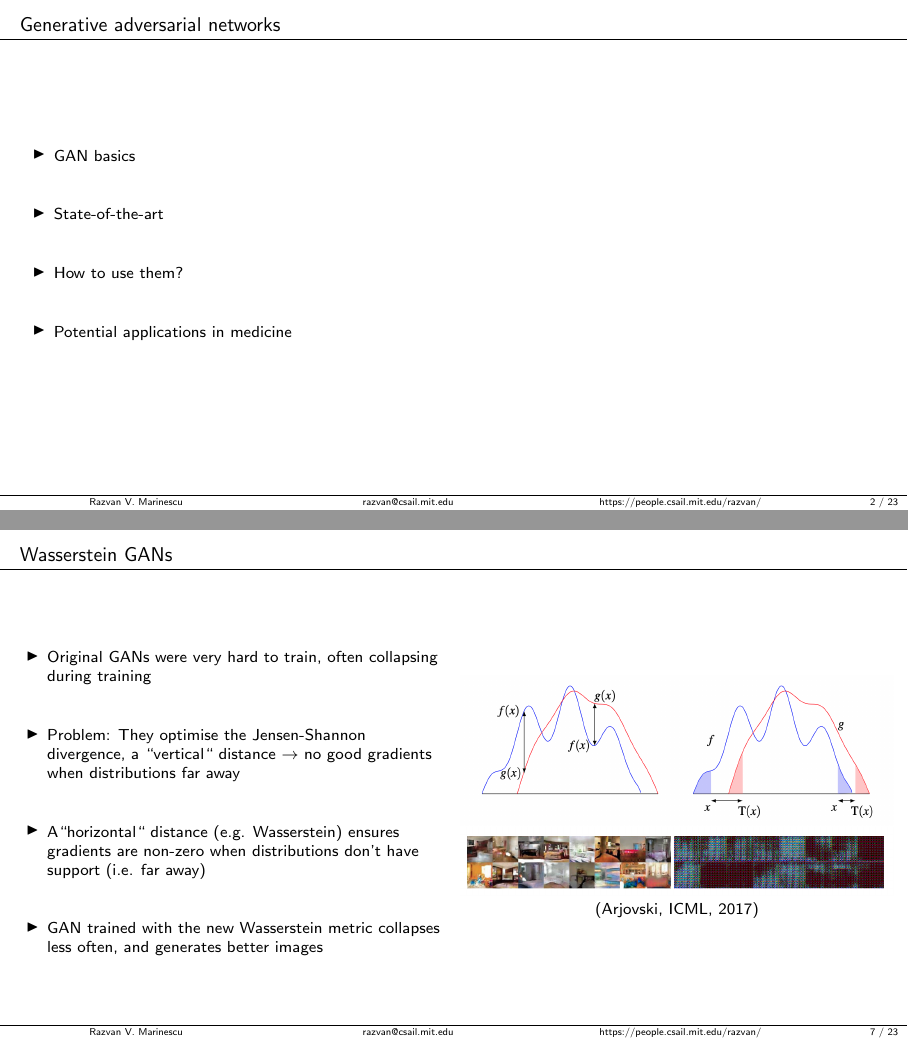
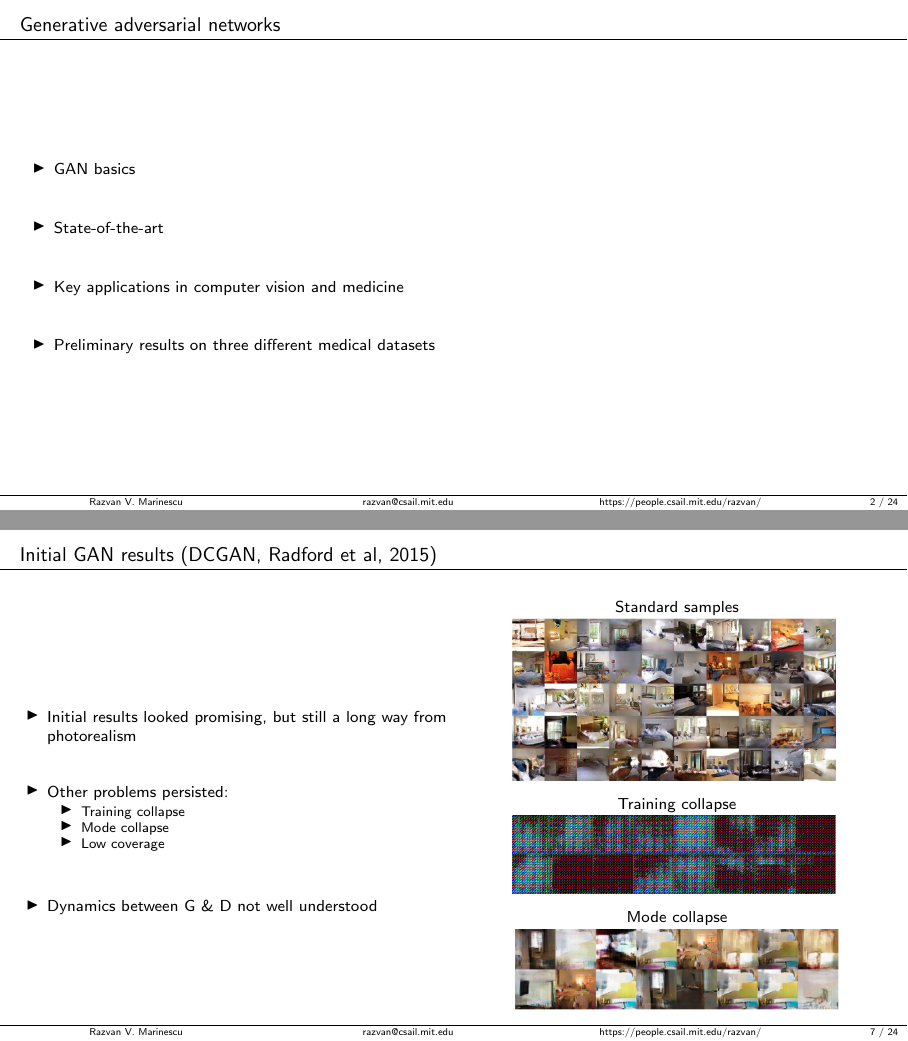
Before and after one commit to razvanmarinescu/presentations, LaTeX slides (gans/pres.tex): pages 2 and 7 of 23 before the commit and pages 2 and 7 of 24 after it, joined at a grey line. Compiled offline with pdfLaTeX.

Commit message:
final presentationongans

```diff
--- a/gans/pres.tex
+++ b/gans/pres.tex
@@ -235,13 +235,12 @@ R\u{a}zvan V. Marinescu\vspace{1em}}
 
   \vspace{2em}
 
-\item How to use them?
+\item Key applications in computer vision and medicine
 
   \vspace{2em}
 
-\item Potential applications in medicine
+\item Preliminary results on three different medical datasets
 
-  \vspace{2em}
  \end{itemize}
 
 \end{frame}
@@ -343,14 +342,58 @@ $$
 
 \end{frame}
 
-\begin{frame}{Wasserstein GANs}
+\begin{frame}{Initial GAN results (DCGAN, Radford et al, 2015)}
+
+\begin{columns}
+\begin{column}{0.5\textwidth}
+
+\begin{itemize}
+\item Initial results looked promising, but still a long way from photorealism
+
+\vspace{2em}
+
+\item Other problems persisted:
+\begin{itemize}
+\item Training collapse
+\item Mode collapse
+\item Low coverage
+
+\end{itemize}
+
+\vspace{2em}
+
+\item Dynamics between G \& D not well understood
+
+\end{itemize}
+
+\end{column}
+\begin{column}{0.5\textwidth}
+\centering
+%\vspace{-0.5em}
+Standard samples\\
+\includegraphics[width=0.75\textwidth]{ayYEUKy.jpg}
+\vspace{0.5em}
+
+Training collapse\\
+\includegraphics[width=0.75\textwidth]{fw7jvWk.png}
+\vspace{0.5em}
+
+Mode collapse\\
+\includegraphics[width=0.75\textwidth]{QSBCbu0.png}
+
+\end{column}
+\end{columns}
+
+\end{frame}
+
+\begin{frame}{Wasserstein GANs (Arjovski et al, 2017)}
 
 
 \begin{columns}
 \begin{column}{0.5\textwidth}
 
 \begin{itemize}
-\item Original GANs were very hard to train, often collapsing during training
+\item Original GANs were very hard to train
 
 \vspace{2em}
 
@@ -374,7 +417,7 @@ $$
 \includegraphics[width=\textwidth]{wasserstein}
 
 \includegraphics[width=\textwidth]{nMnEATk.png}
-(Arjovski, ICML, 2017)
+
 
 \end{column}
 \end{columns}
```
Also changed, not shown: gans/Makefile (added), gans/QSBCbu0.png (added), gans/ayYEUKy.jpg (added), gans/enijS65.png (added), gans/fw7jvWk.png (added), gans/pres.tex (31 more changed lines), 1 other file.
